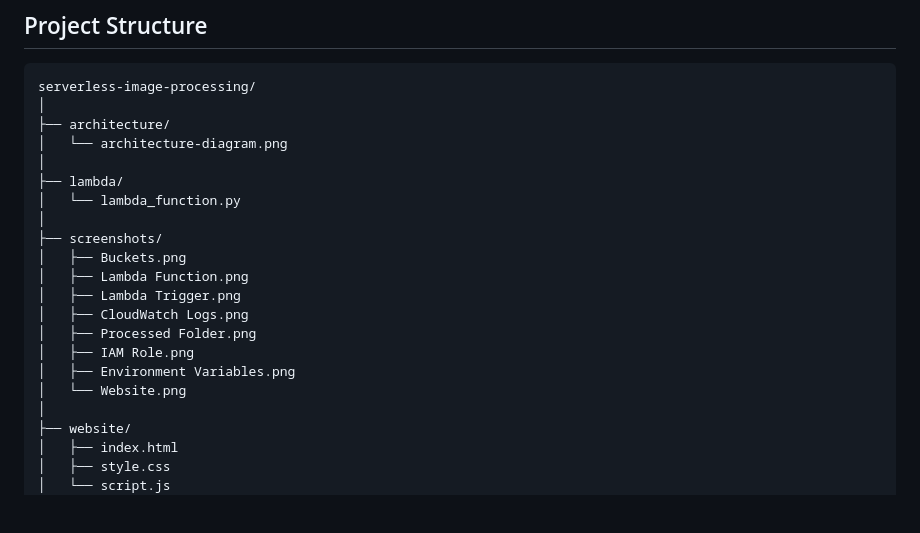
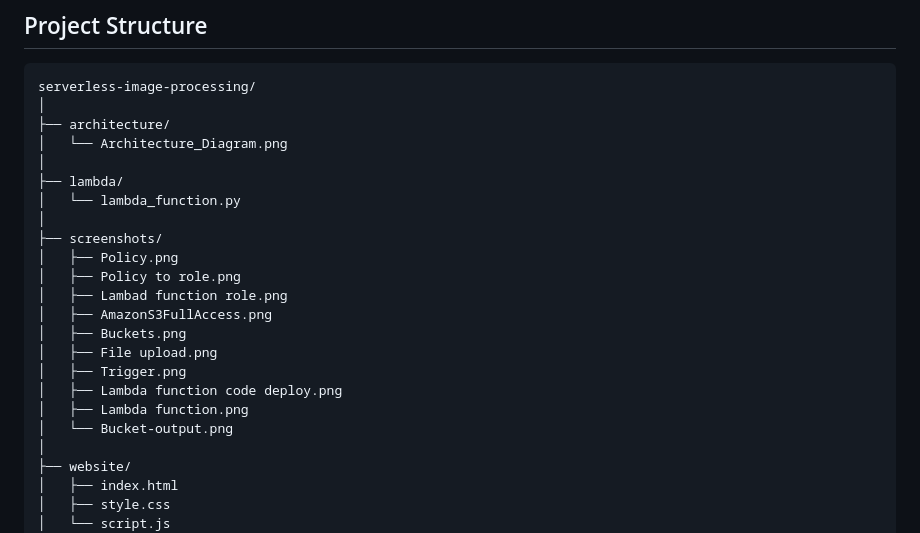
Before and after one commit to TempleStephen/serverless-image-processing, a Markdown page: README.md, the part around one of its changes. Rendered like a GitHub page; blank space fills up the shorter version.

```diff
--- a/README.md
+++ b/README.md
@@ -79,20 +79,22 @@ It's a practical, end-to-end example of serverless computing, IAM permission man
 serverless-image-processing/
 │
 ├── architecture/
-│   └── architecture-diagram.png
+│   └── Architecture_Diagram.png
 │
 ├── lambda/
 │   └── lambda_function.py
 │
 ├── screenshots/
+│   ├── Policy.png
+│   ├── Policy to role.png
+│   ├── Lambad function role.png
+│   ├── AmazonS3FullAccess.png
 │   ├── Buckets.png
-│   ├── Lambda Function.png
-│   ├── Lambda Trigger.png
-│   ├── CloudWatch Logs.png
-│   ├── Processed Folder.png
-│   ├── IAM Role.png
-│   ├── Environment Variables.png
-│   └── Website.png
+│   ├── File upload.png
+│   ├── Trigger.png
+│   ├── Lambda function code deploy.png
+│   ├── Lambda function.png
+│   └── Bucket-output.png
 │
 ├── website/
 │   ├── index.html
```
Also changed, not shown: other parts of README.md (+11 -9 lines).
